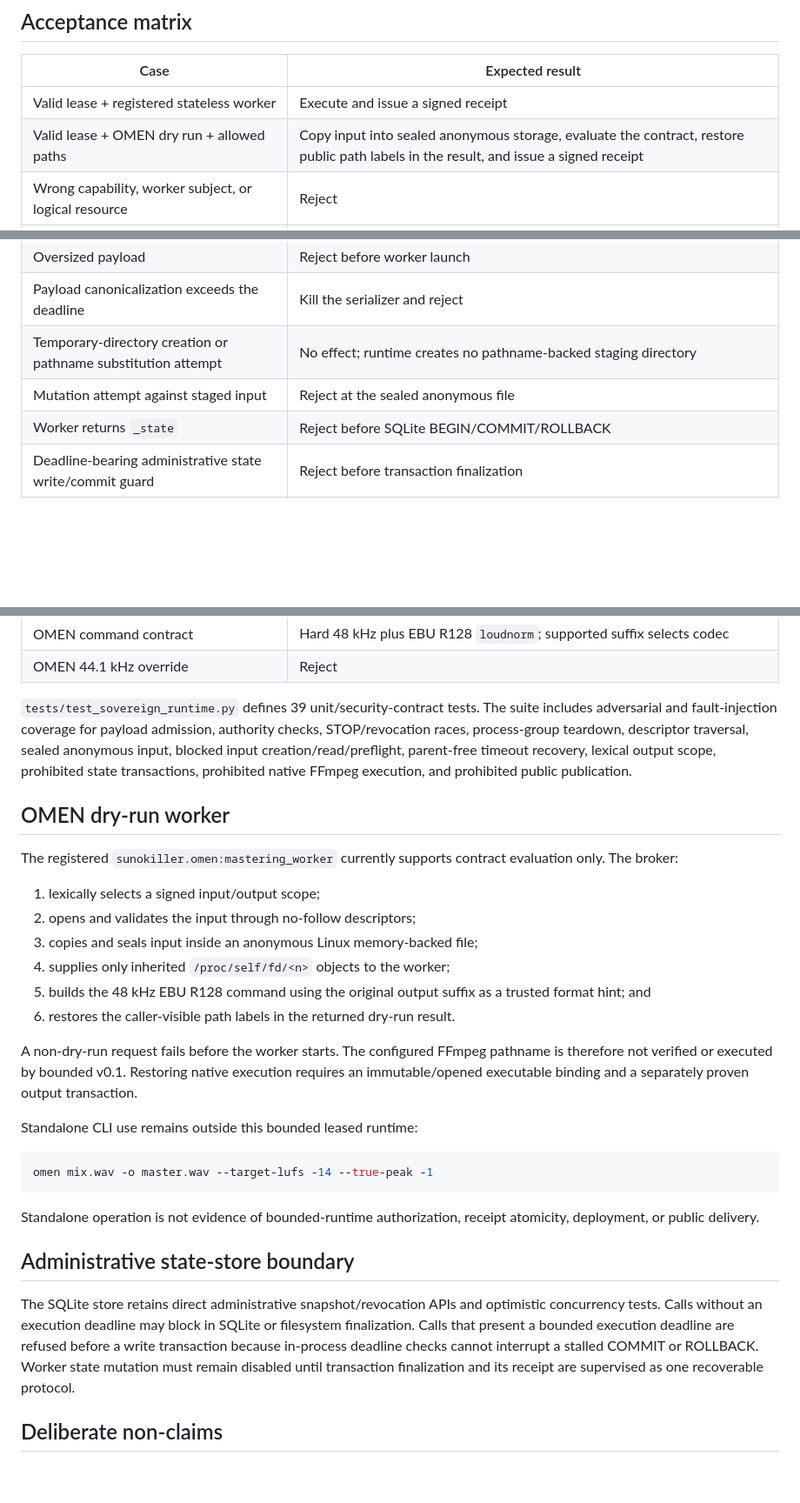
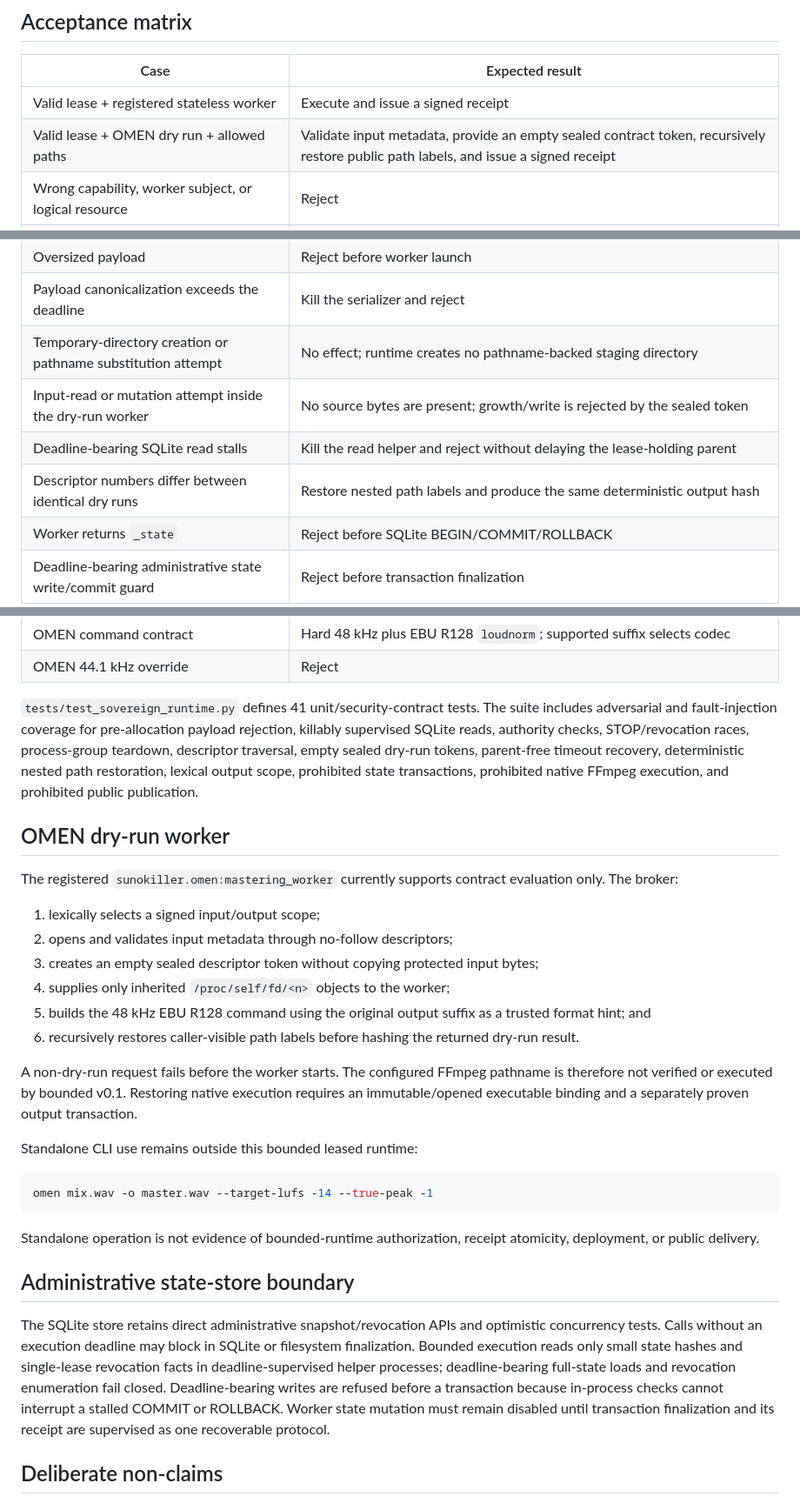
Before and after one commit to MASSIVEMAGNETICS/SUNOKILLER, a Markdown page: docs/SOVEREIGN_RUNTIME_BOUNDARY.md, 3 parts joined by grey strips. Shown at 87% size. Drawn GitHub-style; blank space fills up the shorter version.

Commit message:
Document fail-closed dry-run boundary

```diff
--- a/docs/SOVEREIGN_RUNTIME_BOUNDARY.md
+++ b/docs/SOVEREIGN_RUNTIME_BOUNDARY.md
@@ -31,14 +31,16 @@ This branch implements a deliberately narrow, local-first execution candidate fo
 | Case | Expected result |
 |---|---|
 | Valid lease + registered stateless worker | Execute and issue a signed receipt |
-| Valid lease + OMEN dry run + allowed paths | Copy input into sealed anonymous storage, evaluate the contract, restore public path labels in the result, and issue a signed receipt |
+| Valid lease + OMEN dry run + allowed paths | Validate input metadata, provide an empty sealed contract token, recursively restore public path labels, and issue a signed receipt |
 | Wrong capability, worker subject, or logical resource | Reject |
 | Out-of-scope filesystem path or colon-sibling escape | Reject |
 | Input symlink component or multi-link input | Reject before worker launch |
 | Oversized payload | Reject before worker launch |
 | Payload canonicalization exceeds the deadline | Kill the serializer and reject |
 | Temporary-directory creation or pathname substitution attempt | No effect; runtime creates no pathname-backed staging directory |
-| Mutation attempt against staged input | Reject at the sealed anonymous file |
+| Input-read or mutation attempt inside the dry-run worker | No source bytes are present; growth/write is rejected by the sealed token |
+| Deadline-bearing SQLite read stalls | Kill the read helper and reject without delaying the lease-holding parent |
+| Descriptor numbers differ between identical dry runs | Restore nested path labels and produce the same deterministic output hash |
 | Worker returns `_state` | Reject before SQLite BEGIN/COMMIT/ROLLBACK |
 | Deadline-bearing administrative state write/commit guard | Reject before transaction finalization |
 | Non-dry-run OMEN or any native file-producing request | Reject before worker/FFmpeg launch; no output and no success receipt |
@@ -49,18 +51,18 @@ This branch implements a deliberately narrow, local-first execution candidate fo
 | OMEN command contract | Hard 48 kHz plus EBU R128 `loudnorm`; supported suffix selects codec |
 | OMEN 44.1 kHz override | Reject |
 
-`tests/test_sovereign_runtime.py` defines 39 unit/security-contract tests. The suite includes adversarial and fault-injection coverage for payload admission, authority checks, STOP/revocation races, process-group teardown, descriptor traversal, sealed anonymous input, blocked input creation/read/preflight, parent-free timeout recovery, lexical output scope, prohibited state transactions, prohibited native FFmpeg execution, and prohibited public publication.
+`tests/test_sovereign_runtime.py` defines 41 unit/security-contract tests. The suite includes adversarial and fault-injection coverage for pre-allocation payload rejection, killably supervised SQLite reads, authority checks, STOP/revocation races, process-group teardown, descriptor traversal, empty sealed dry-run tokens, parent-free timeout recovery, deterministic nested path restoration, lexical output scope, prohibited state transactions, prohibited native FFmpeg execution, and prohibited public publication.
 
 ## OMEN dry-run worker
 
 The registered `sunokiller.omen:mastering_worker` currently supports contract evaluation only. The broker:
 
 1. lexically selects a signed input/output scope;
-2. opens and validates the input through no-follow descriptors;
-3. copies and seals input inside an anonymous Linux memory-backed file;
+2. opens and validates input metadata through no-follow descriptors;
+3. creates an empty sealed descriptor token without copying protected input bytes;
 4. supplies only inherited `/proc/self/fd/<n>` objects to the worker;
 5. builds the 48 kHz EBU R128 command using the original output suffix as a trusted format hint; and
-6. restores the caller-visible path labels in the returned dry-run result.
+6. recursively restores caller-visible path labels before hashing the returned dry-run result.
 
 A non-dry-run request fails before the worker starts. The configured FFmpeg pathname is therefore not verified or executed by bounded v0.1. Restoring native execution requires an immutable/opened executable binding and a separately proven output transaction.
 
@@ -74,7 +76,7 @@ Standalone operation is not evidence of bounded-runtime authorization, receipt a
 
 ## Administrative state-store boundary
 
-The SQLite store retains direct administrative snapshot/revocation APIs and optimistic concurrency tests. Calls without an execution deadline may block in SQLite or filesystem finalization. Calls that present a bounded execution deadline are refused before a write transaction because in-process deadline checks cannot interrupt a stalled COMMIT or ROLLBACK. Worker state mutation must remain disabled until transaction finalization and its receipt are supervised as one recoverable protocol.
+The SQLite store retains direct administrative snapshot/revocation APIs and optimistic concurrency tests. Calls without an execution deadline may block in SQLite or filesystem finalization. Bounded execution reads only small state hashes and single-lease revocation facts in deadline-supervised helper processes; deadline-bearing full-state loads and revocation enumeration fail closed. Deadline-bearing writes are refused before a transaction because in-process checks cannot interrupt a stalled COMMIT or ROLLBACK. Worker state mutation must remain disabled until transaction finalization and its receipt are supervised as one recoverable protocol.
 
 ## Deliberate non-claims
 
```
Also changed, not shown: other parts of docs/SOVEREIGN_RUNTIME_BOUNDARY.md (+4 -4 lines).
